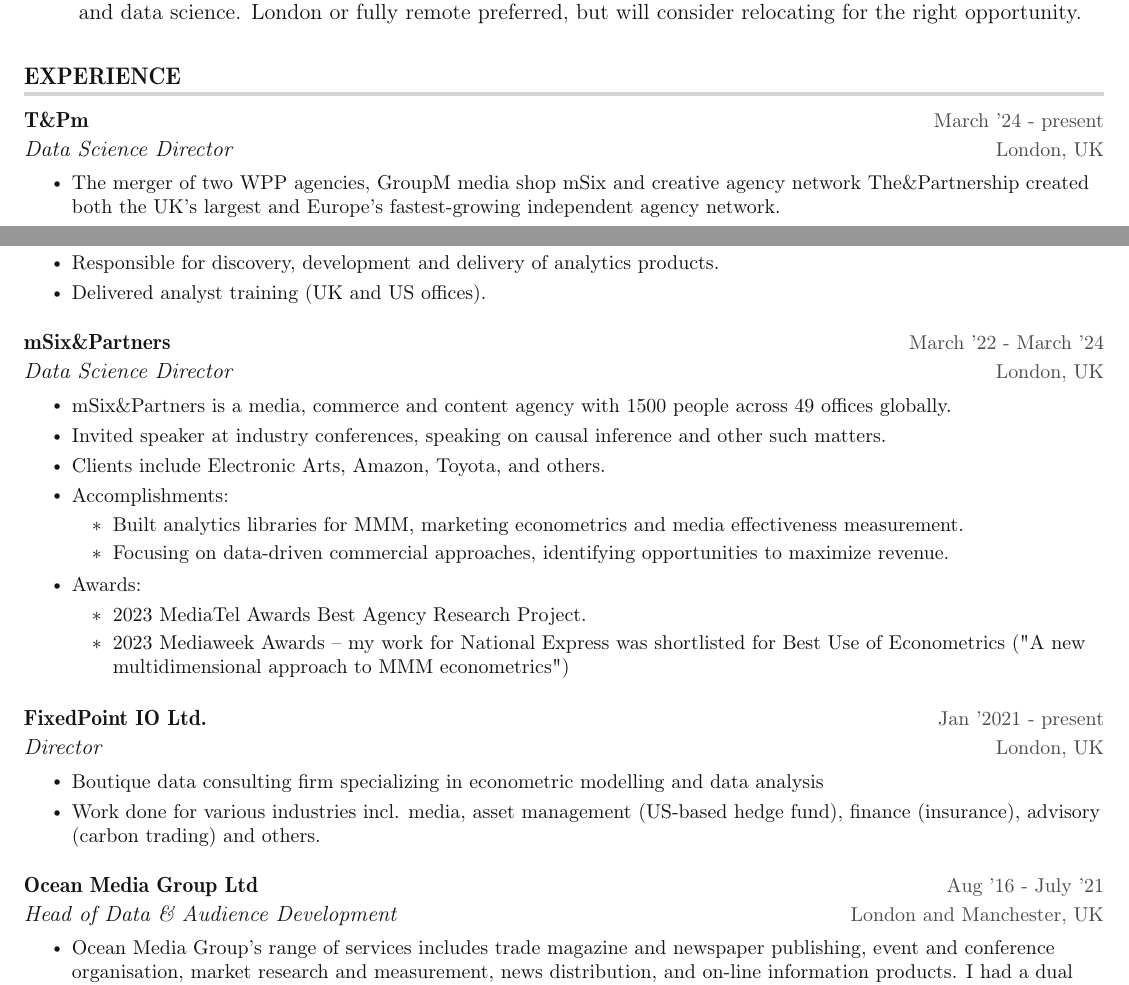
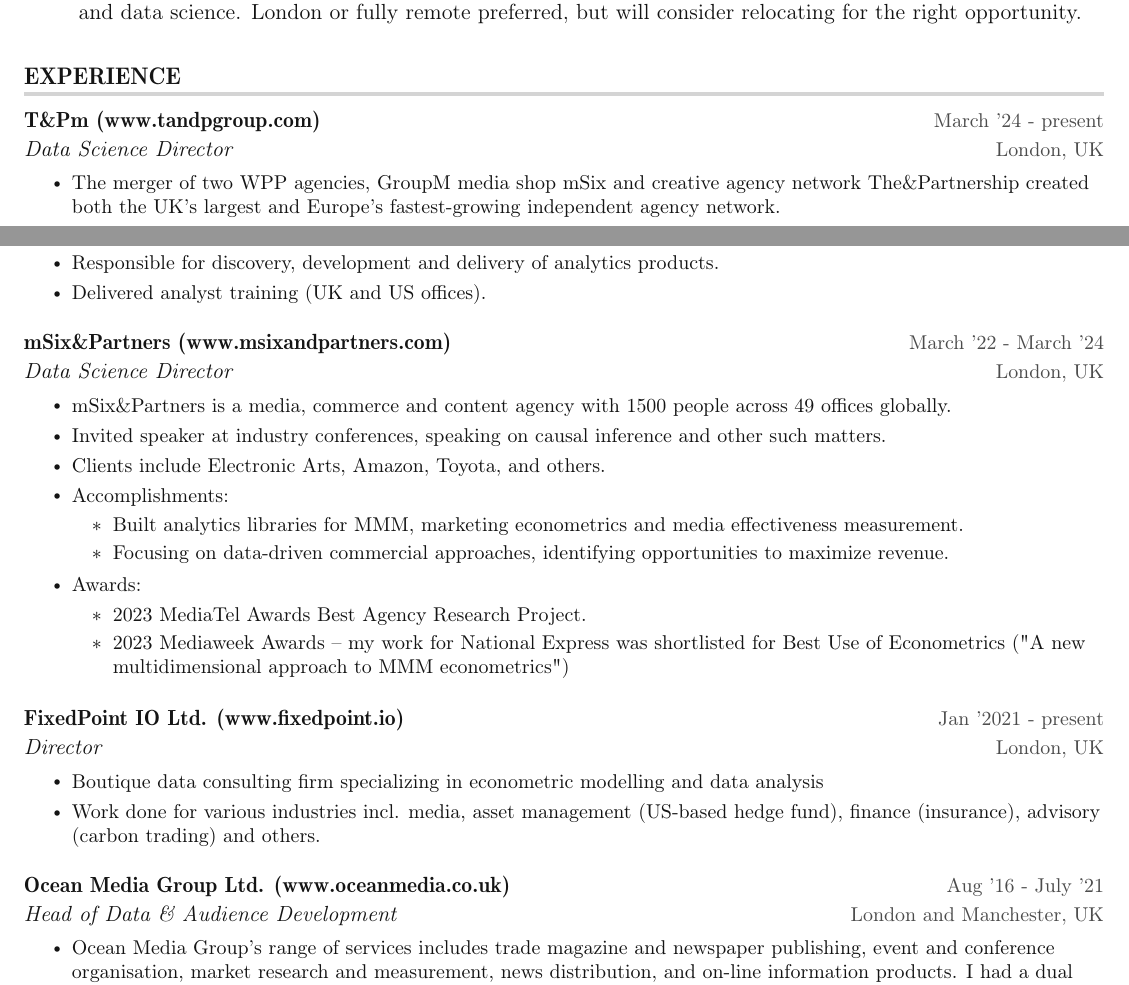
Before and after one commit to shawcharles/resume, a LaTeX document (main.tex): two parts of page 1 of 3, joined at a grey line, cut so that both start at the same text. Compiled offline with pdfLaTeX.

Commit message:
Add files via upload

```diff
--- a/main.tex
+++ b/main.tex
@@ -29,7 +29,7 @@
 \resumeSubHeadingListStart
 
 \resumeSubheading
-{T\&Pm}{March '24 - present}
+{T\&Pm (www.tandpgroup.com)}{March '24 - present}
 {Data Science Director}{London, UK}
 \resumeItemListStart
 \resumeItem{The merger of two WPP agencies, GroupM media shop mSix and creative agency network The\&Partnership created both the UK's largest and Europe's fastest-growing independent agency network.}
@@ -40,7 +40,7 @@
 
 
 \resumeSubheading
-{mSix\&Partners}{March '22 - March '24}
+{mSix\&Partners (www.msixandpartners.com)}{March '22 - March '24}
 {Data Science Director}{London, UK}
 \resumeItemListStart
 \resumeItem{mSix\&Partners is a media, commerce and content agency with 1500 people across 49 offices globally.}
@@ -61,7 +61,7 @@
 \resumeItemListEnd
 
 \resumeSubheading
-{FixedPoint IO Ltd.}{Jan '2021 - present}
+{FixedPoint IO Ltd. (www.fixedpoint.io)}{Jan '2021 - present}
 {Director}{London, UK}
 \resumeItemListStart
 \resumeItem{Boutique data consulting firm specializing in econometric modelling and data analysis}
@@ -69,7 +69,7 @@
 \resumeItemListEnd
 
 \resumeSubheading
-{Ocean Media Group Ltd}{Aug '16 - July '21}
+{Ocean Media Group Ltd. (www.oceanmedia.co.uk)}{Aug '16 - July '21}
 {Head of Data \& Audience Development}{London and Manchester, UK}
 \resumeItemListStart
 \resumeItem{Ocean Media Group's range of services includes trade magazine and newspaper publishing, event and conference organisation, market research and measurement, news distribution, and on-line information products. I had a dual role, where:}
```
Also changed, not shown: Charles_Shaw_2024_Resume.pdf.
